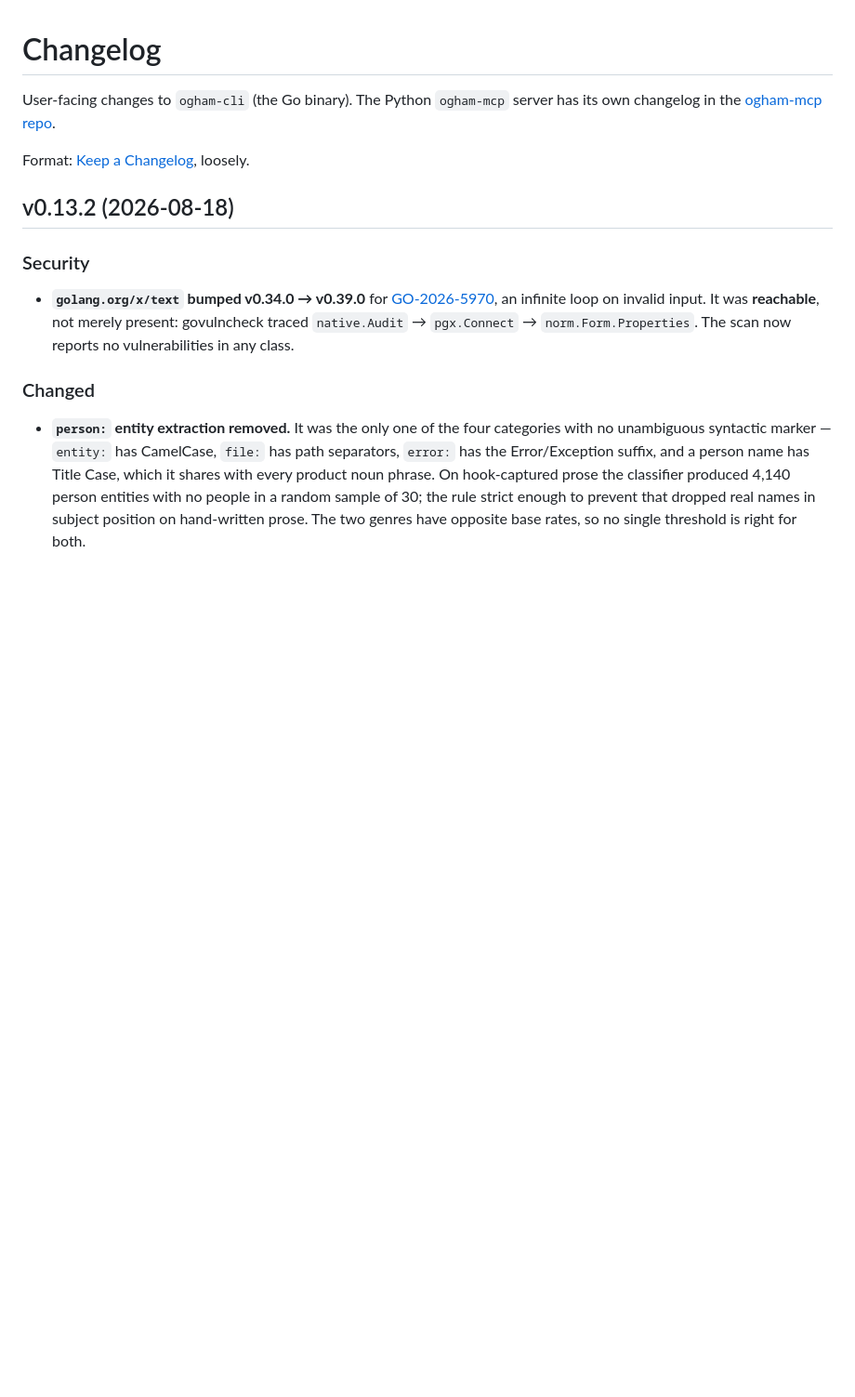
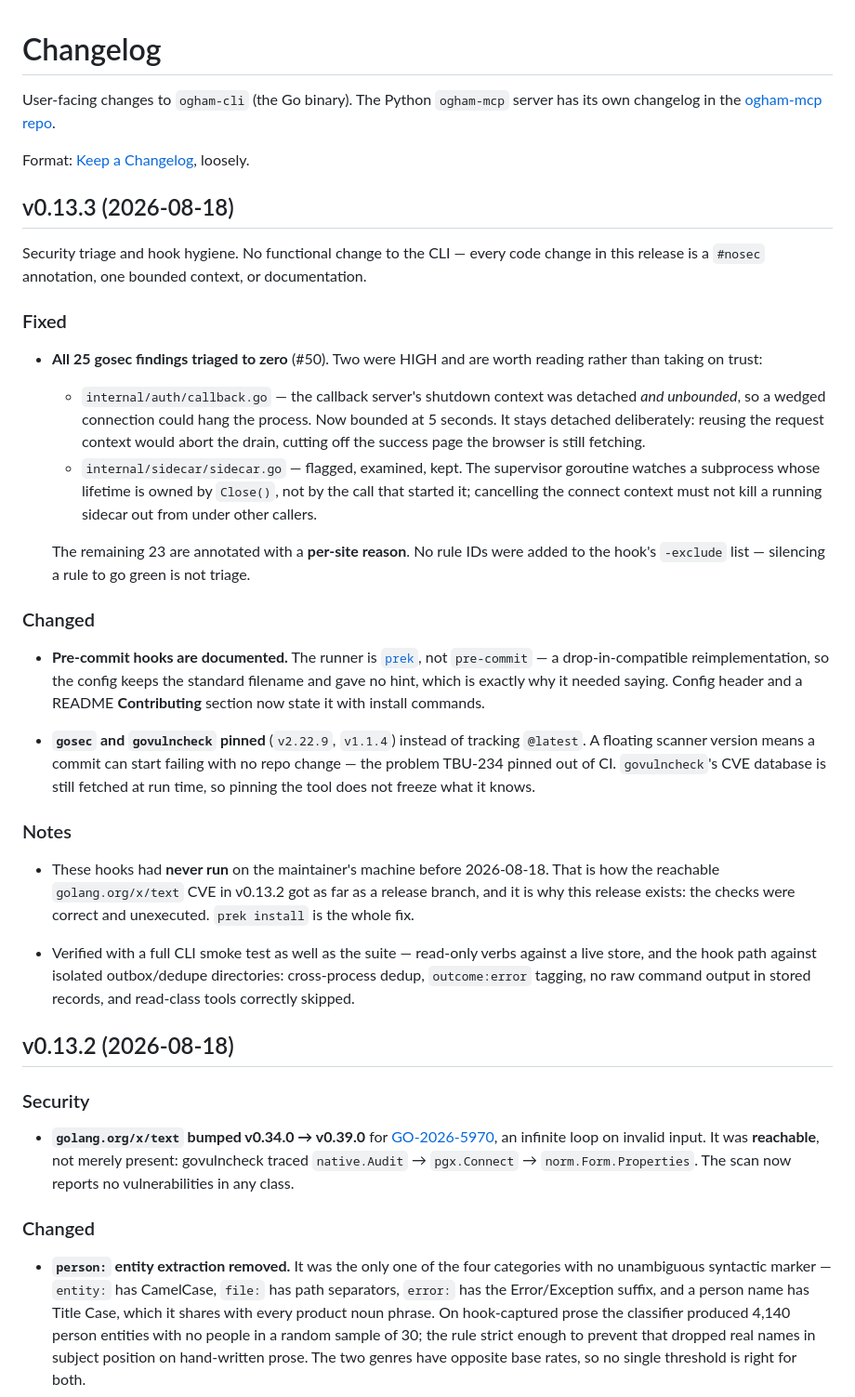
Before and after one commit to ogham-mcp/ogham-cli, a Markdown page: CHANGELOG.md, the part around the change. Shown at 93% size. GitHub-like rendering; blank space fills up the shorter version.

Commit message:
docs(changelog): v0.13.3 release entry
Security triage and hook hygiene; no functional change to the CLI.
Records why the two HIGH gosec findings were resolved differently --
one fixed, one examined and kept -- and that these hooks had never run
before 2026-08-18, which is the reason this release exists.

```diff
--- a/CHANGELOG.md
+++ b/CHANGELOG.md
@@ -5,6 +5,61 @@ User-facing changes to `ogham-cli` (the Go binary). The Python
 repo](https://github.com/ogham-mcp/ogham-mcp).
 
 Format: [Keep a Changelog](https://keepachangelog.com/en/1.1.0/), loosely.
+
+## v0.13.3 (2026-08-18)
+
+Security triage and hook hygiene. No functional change to the CLI —
+every code change in this release is a `#nosec` annotation, one bounded
+context, or documentation.
+
+### Fixed
+
+- **All 25 gosec findings triaged to zero** (#50). Two were HIGH and are
+  worth reading rather than taking on trust:
+
+  - `internal/auth/callback.go` — the callback server's shutdown context
+    was detached *and unbounded*, so a wedged connection could hang the
+    process. Now bounded at 5 seconds. It stays detached deliberately:
+    reusing the request context would abort the drain, cutting off the
+    success page the browser is still fetching.
+  - `internal/sidecar/sidecar.go` — flagged, examined, kept. The
+    supervisor goroutine watches a subprocess whose lifetime is owned by
+    `Close()`, not by the call that started it; cancelling the connect
+    context must not kill a running sidecar out from under other
+    callers.
+
+  The remaining 23 are annotated with a **per-site reason**. No rule IDs
+  were added to the hook's `-exclude` list — silencing a rule to go
+  green is not triage.
+
+### Changed
+
+- **Pre-commit hooks are documented.** The runner is
+  [`prek`](https://github.com/j178/prek), not `pre-commit` — a
+  drop-in-compatible reimplementation, so the config keeps the standard
+  filename and gave no hint, which is exactly why it needed saying.
+  Config header and a README **Contributing** section now state it with
+  install commands.
+
+- **`gosec` and `govulncheck` pinned** (`v2.22.9`, `v1.1.4`) instead of
+  tracking `@latest`. A floating scanner version means a commit can
+  start failing with no repo change — the problem TBU-234 pinned out of
+  CI. `govulncheck`'s CVE database is still fetched at run time, so
+  pinning the tool does not freeze what it knows.
+
+### Notes
+
+- These hooks had **never run** on the maintainer's machine before
+  2026-08-18. That is how the reachable `golang.org/x/text` CVE in
+  v0.13.2 got as far as a release branch, and it is why this release
+  exists: the checks were correct and unexecuted. `prek install` is the
+  whole fix.
+
+- Verified with a full CLI smoke test as well as the suite — read-only
+  verbs against a live store, and the hook path against isolated
+  outbox/dedupe directories: cross-process dedup, `outcome:error`
+  tagging, no raw command output in stored records, and read-class tools
+  correctly skipped.
 
 ## v0.13.2 (2026-08-18)
 
```
